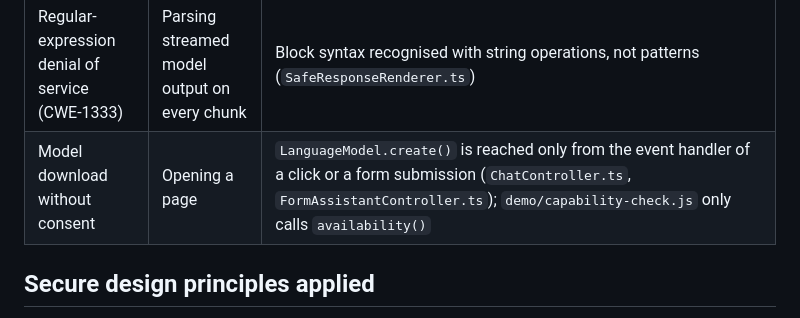
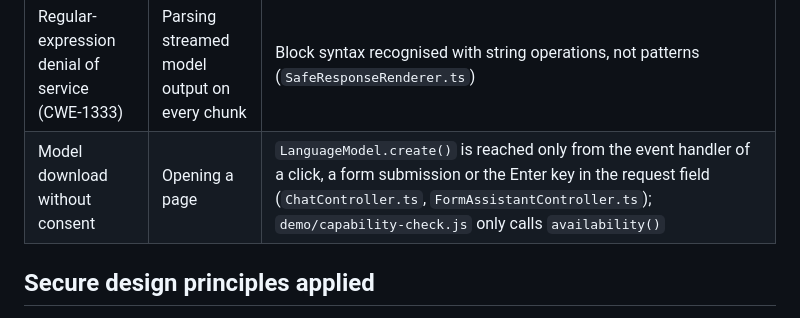
Before and after one commit to netresearch/t3x-nr-browser-ai, a Markdown page: docs/SECURITY-ASSURANCE.md, the part around the change. Drawn GitHub-style.

```diff
--- a/docs/SECURITY-ASSURANCE.md
+++ b/docs/SECURITY-ASSURANCE.md
@@ -144,7 +144,7 @@ LLM entries refer to the OWASP Top 10 for LLM Applications 2025.
 | Request to an unintended destination | Form action | Allow-list of actions on server and client; fixed URLs in `OpenMeteoQuery.ts`. Covered by `Tests/JavaScript/query/OpenMeteoQuery.test.ts` |
 | Uncontrolled recursion (CWE-674) | Fallback content referencing itself | Render stack in `FallbackContentRenderer.php`. Covered by `Tests/Unit/Service/FallbackContentRendererTest.php` |
 | Regular-expression denial of service (CWE-1333) | Parsing streamed model output on every chunk | Block syntax recognised with string operations, not patterns (`SafeResponseRenderer.ts`) |
-| Model download without consent | Opening a page | `LanguageModel.create()` is reached only from the event handler of a click or a form submission (`ChatController.ts`, `FormAssistantController.ts`); `demo/capability-check.js` only calls `availability()` |
+| Model download without consent | Opening a page | `LanguageModel.create()` is reached only from the event handler of a click, a form submission or the Enter key in the request field (`ChatController.ts`, `FormAssistantController.ts`); `demo/capability-check.js` only calls `availability()` |
 
 ## Secure design principles applied
 
```
Also changed, not shown: CONTRIBUTING.md (+1 -1 lines).
